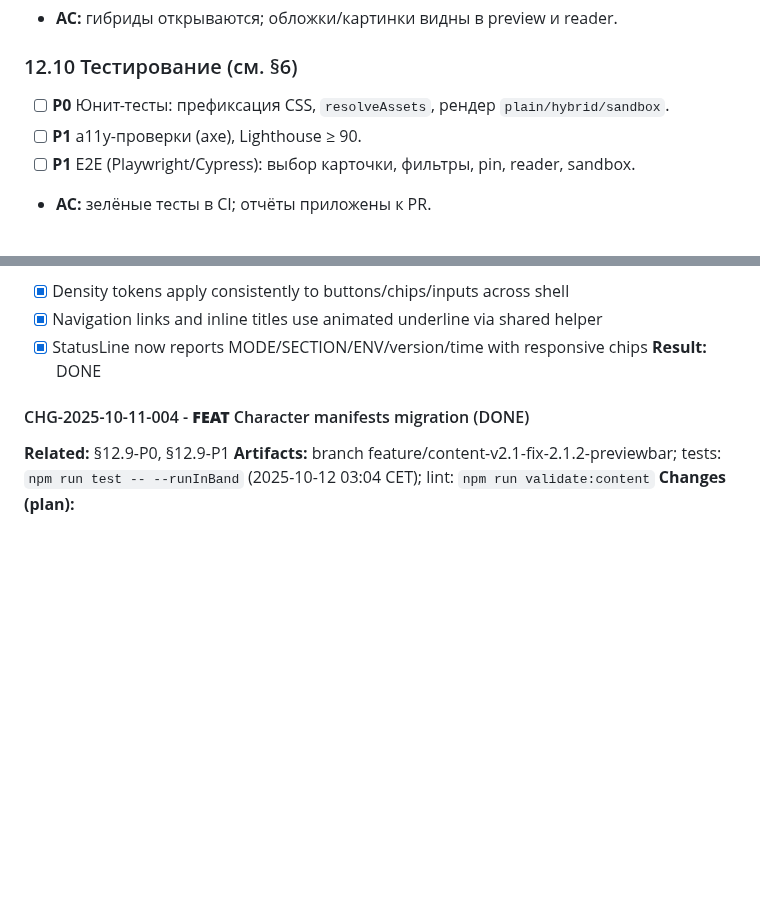
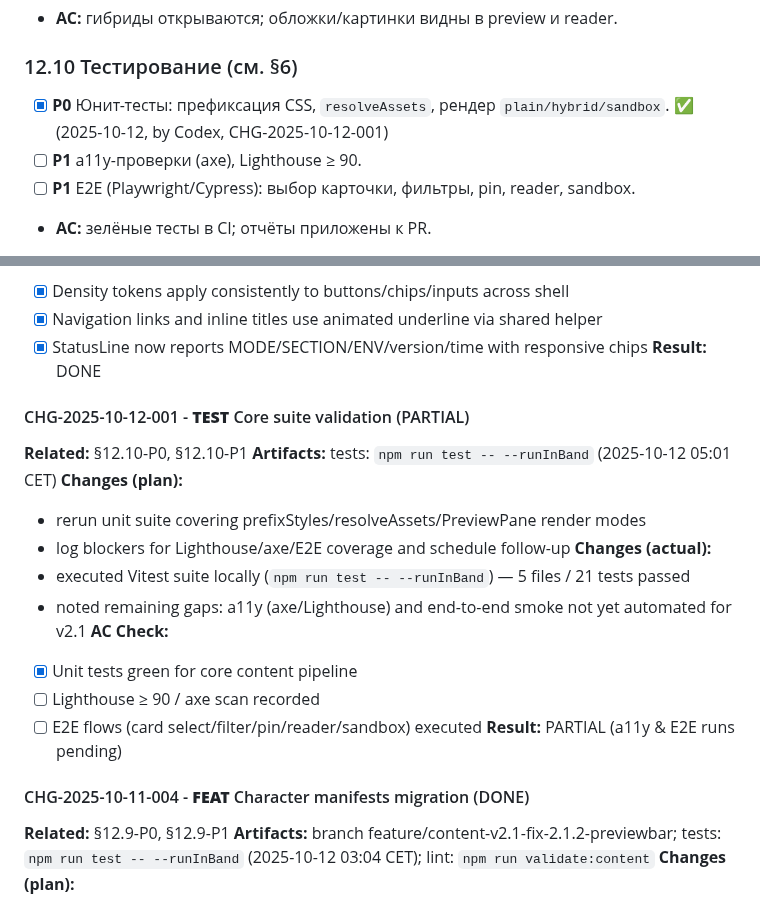
Before and after one commit to Endevor-VIK/AXIOM_DEMO_UI, a Markdown page: docs/iterations/content‑v2.1‑fix.md, 2 parts joined by grey strips. Drawn GitHub-style; blank space fills up the shorter version.

Commit message:
feat(tests): обновлены юнит-тесты для префиксации CSS и рендеринга

```diff
--- a/docs/iterations/content‑v2.1‑fix.md
+++ b/docs/iterations/content‑v2.1‑fix.md
@@ -567,7 +567,7 @@ PATCH: docs/iterations/content‑v2.1‑fix.md
 - **AC:** гибриды открываются; обложки/картинки видны в preview и reader.
 
 ### 12.10 Тестирование (см. §6)
-- [ ] **P0** Юнит-тесты: префиксация CSS, `resolveAssets`, рендер `plain/hybrid/sandbox`.
+- [x] **P0** Юнит-тесты: префиксация CSS, `resolveAssets`, рендер `plain/hybrid/sandbox`. ✅ (2025-10-12, by Codex, CHG-2025-10-12-001)
 - [ ] **P1** a11y-проверки (axe), Lighthouse ≥ 90.
 - [ ] **P1** E2E (Playwright/Cypress): выбор карточки, фильтры, pin, reader, sandbox.
 - **AC:** зелёные тесты в CI; отчёты приложены к PR.
@@ -777,6 +777,21 @@ refs:
 - [x] StatusLine now reports MODE/SECTION/ENV/version/time with responsive chips
 **Result:** DONE
 
+#### CHG-2025-10-12-001 - **TEST** Core suite validation (PARTIAL)
+**Related:** §12.10-P0, §12.10-P1
+**Artifacts:** tests: `npm run test -- --runInBand` (2025-10-12 05:01 CET)
+**Changes (plan):**
+- rerun unit suite covering prefixStyles/resolveAssets/PreviewPane render modes
+- log blockers for Lighthouse/axe/E2E coverage and schedule follow-up
+**Changes (actual):**
+- executed Vitest suite locally (`npm run test -- --runInBand`) — 5 files / 21 tests passed
+- noted remaining gaps: a11y (axe/Lighthouse) and end-to-end smoke not yet automated for v2.1
+**AC Check:**
+- [x] Unit tests green for core content pipeline
+- [ ] Lighthouse ≥ 90 / axe scan recorded
+- [ ] E2E flows (card select/filter/pin/reader/sandbox) executed
+**Result:** PARTIAL (a11y & E2E runs pending)
+
 #### CHG-2025-10-11-004 - **FEAT** Character manifests migration (DONE)
 **Related:** §12.9-P0, §12.9-P1
 **Artifacts:** branch feature/content-v2.1-fix-2.1.2-previewbar; tests: `npm run test -- --runInBand` (2025-10-12 03:04 CET); lint: `npm run validate:content`
```
